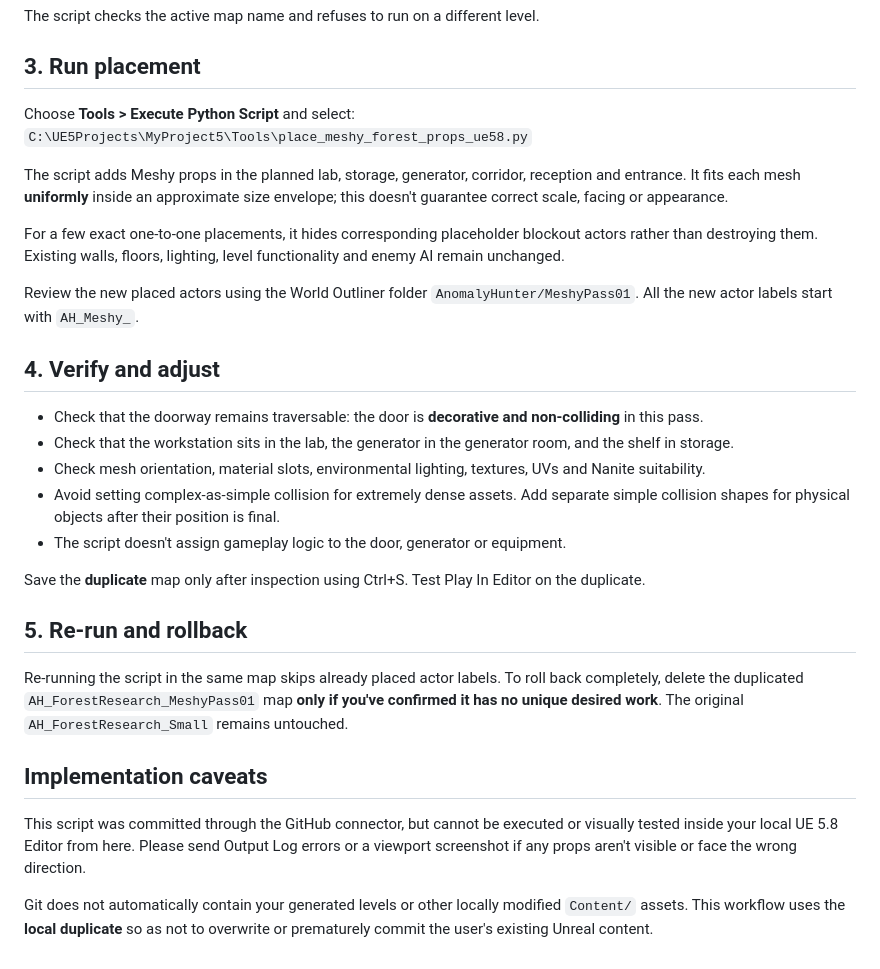
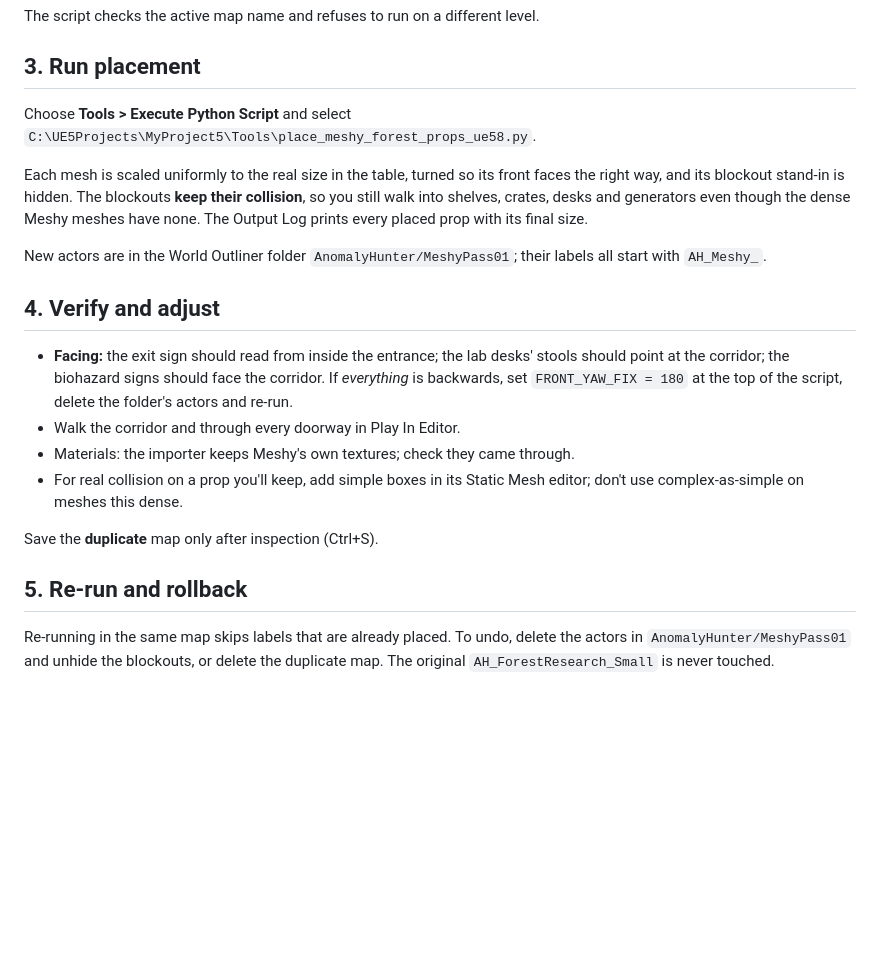
Before and after one commit to seal2splashy-cmd/MyProject5, a Markdown page: Docs/MESHY_FOREST_PLACEMENT_PASS01.md, the part around one of its changes. GitHub-like rendering; blank space fills up the shorter version.

```diff
--- a/Docs/MESHY_FOREST_PLACEMENT_PASS01.md
+++ b/Docs/MESHY_FOREST_PLACEMENT_PASS01.md
@@ -31,28 +58,30 @@ In the Unreal Content Browser:
 The script checks the active map name and refuses to run on a different level.
 
 ## 3. Run placement
-Choose **Tools > Execute Python Script** and select:
-`C:\UE5Projects\MyProject5\Tools\place_meshy_forest_props_ue58.py`
+Choose **Tools > Execute Python Script** and select
+`C:\UE5Projects\MyProject5\Tools\place_meshy_forest_props_ue58.py`.
 
-The script adds Meshy props in the planned lab, storage, generator, corridor, reception and entrance. It fits each mesh **uniformly** inside an approximate size envelope; this doesn't guarantee correct scale, facing or appearance.
+Each mesh is scaled uniformly to the real size in the table, turned so its front faces the
+right way, and its blockout stand-in is hidden. The blockouts **keep their collision**, so you
+still walk into shelves, crates, desks and generators even though the dense Meshy meshes have
+none. The Output Log prints every placed prop with its final size.
 
-For a few exact one-to-one placements, it hides corresponding placeholder blockout actors rather than destroying them. Existing walls, floors, lighting, level functionality and enemy AI remain unchanged.
-
-Review the new placed actors using the World Outliner folder `AnomalyHunter/MeshyPass01`. All the new actor labels start with `AH_Meshy_`.
+New actors are in the World Outliner folder `AnomalyHunter/MeshyPass01`; their labels all start
+with `AH_Meshy_`.
 
 ## 4. Verify and adjust
-- Check that the doorway remains traversable: the door is **decorative and non-colliding** in this pass.
-- Check that the workstation sits in the lab, the generator in the generator room, and the shelf in storage.
-- Check mesh orientation, material slots, environmental lighting, textures, UVs and Nanite suitability.
-- Avoid setting complex-as-simple collision for extremely dense assets. Add separate simple collision shapes for physical objects after their position is final.
-- The script doesn't assign gameplay logic to the door, generator or equipment.
+- **Facing:** the exit sign should read from inside the entrance; the lab desks' stools should
+  point at the corridor; the biohazard signs should face the corridor. If *everything* is
+  backwards, set `FRONT_YAW_FIX = 180` at the top of the script, delete the folder's actors and
+  re-run.
+- Walk the corridor and through every doorway in Play In Editor.
+- Materials: the importer keeps Meshy's own textures; check they came through.
+- For real collision on a prop you'll keep, add simple boxes in its Static Mesh editor; don't use
+  complex-as-simple on meshes this dense.
 
-Save the **duplicate** map only after inspection using Ctrl+S. Test Play In Editor on the duplicate.
+Save the **duplicate** map only after inspection (Ctrl+S).
 
 ## 5. Re-run and rollback
-Re-running the script in the same map skips already placed actor labels. To roll back completely, delete the duplicated `AH_ForestResearch_MeshyPass01` map **only if you've confirmed it has no unique desired work**. The original `AH_ForestResearch_Small` remains untouched.
-
-## Implementation caveats
-This script was committed through the GitHub connector, but cannot be executed or visually tested inside your local UE 5.8 Editor from here. Please send Output Log errors or a viewport screenshot if any props aren't visible or face the wrong direction.
-
-Git does not automatically contain your generated levels or other locally modified `Content/` assets. This workflow uses the **local duplicate** so as not to overwrite or prematurely commit the user's existing Unreal content.
+Re-running in the same map skips labels that are already placed. To undo, delete the actors in
+`AnomalyHunter/MeshyPass01` and unhide the blockouts, or delete the duplicate map. The original
+`AH_ForestResearch_Small` is never touched.
```
Also changed, not shown: other parts of Docs/MESHY_FOREST_PLACEMENT_PASS01.md (+34 -7 lines), Docs/MESHY_FOREST_GITLFS_WORKFLOW.md (+7 -5 lines), Docs/Preview/meshy_forest_props.jpg (added), 2 other files.
